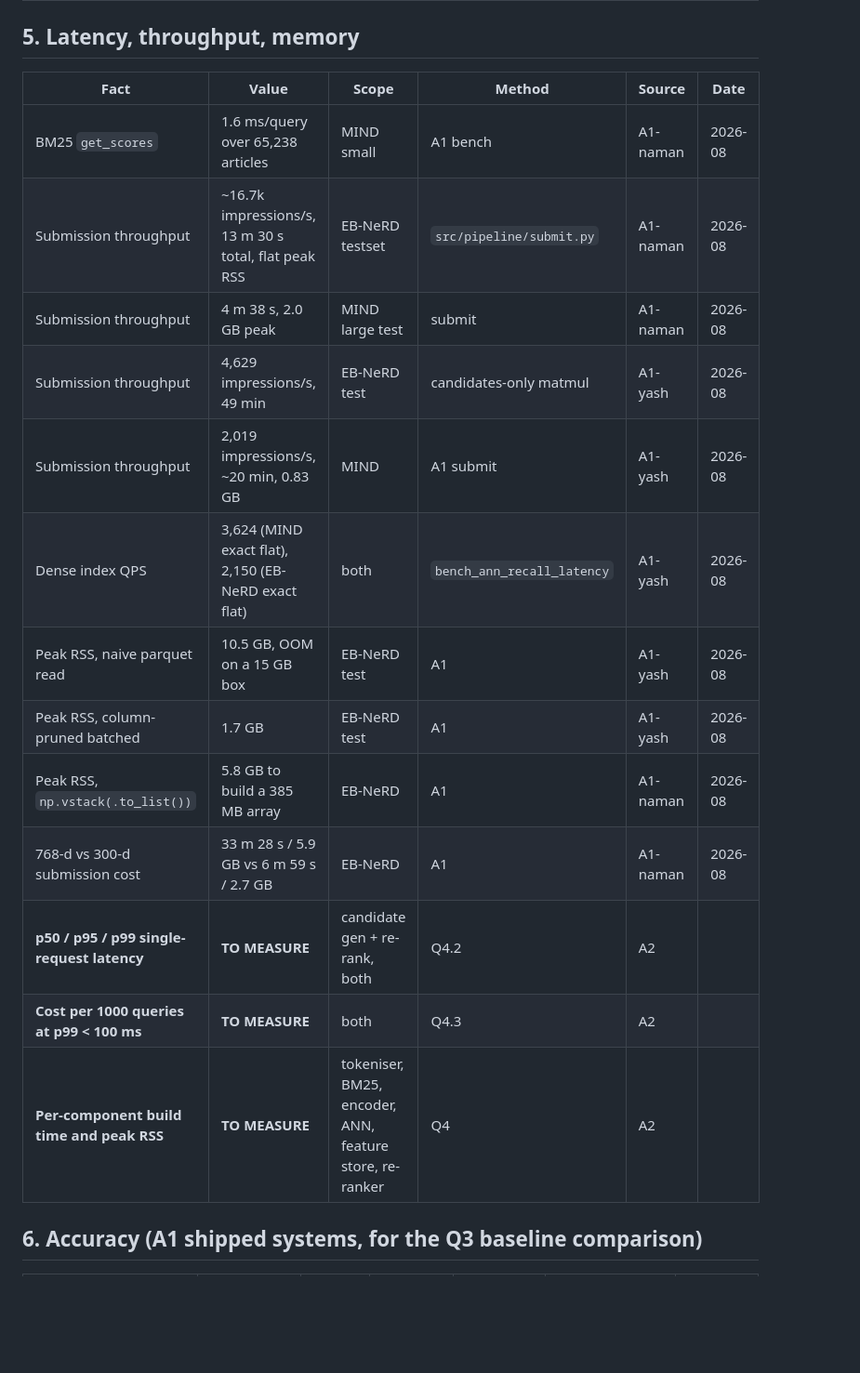
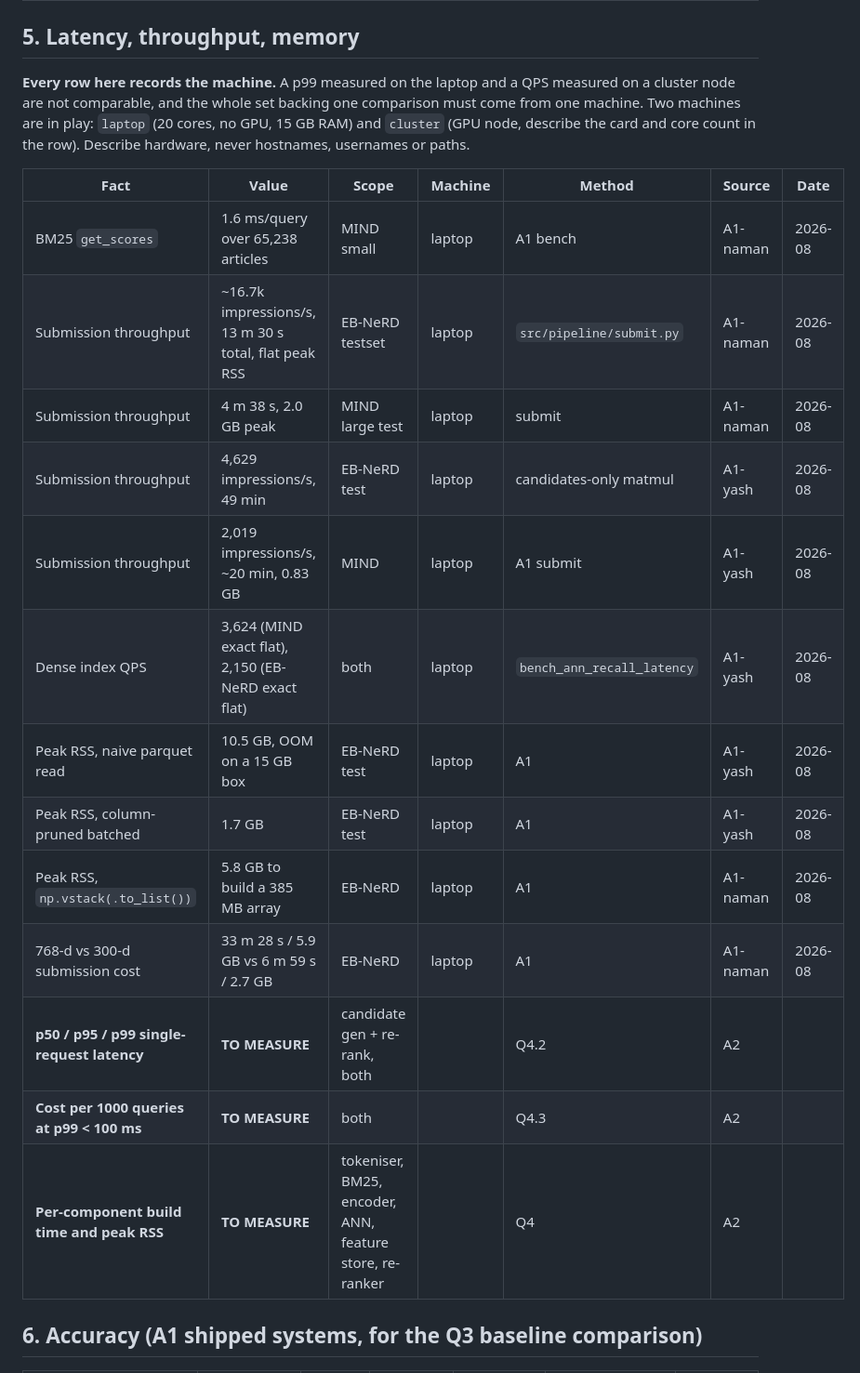
Before and after one commit to the-neemon/ire-a2, a Markdown page: docs/FACTS.md, the part around the change. Shown at 93% size. Drawn GitHub-style; blank space fills up the shorter version.

Commit message:
Record the measurement machine on every serving number
Two machines are now in play: the laptop (20 cores, no GPU, 15 GB RAM) and
Ada GPU nodes. A p99 measured on one and a QPS measured on the other are not
comparable, so FACTS.md section 5 gains a Machine column and the whole set
backing any one comparison has to come from a single machine.

Existing A1 rows backfilled as laptop, which is where they were measured.
Hardware is described, never hostnames or paths: this repo is submitted.

Co-Authored-By: Claude Opus 5 <noreply@anthropic.com>

```diff
--- a/docs/FACTS.md
+++ b/docs/FACTS.md
@@ -74,21 +74,26 @@ A2 Q4.1 requires measured footprints, so every `TO MEASURE` row below is graded
 
 ## 5. Latency, throughput, memory
 
-| Fact | Value | Scope | Method | Source | Date |
-|---|---|---|---|---|---|
-| BM25 `get_scores` | 1.6 ms/query over 65,238 articles | MIND small | A1 bench | A1-naman | 2026-08 |
-| Submission throughput | ~16.7k impressions/s, 13 m 30 s total, flat peak RSS | EB-NeRD testset | `src/pipeline/submit.py` | A1-naman | 2026-08 |
-| Submission throughput | 4 m 38 s, 2.0 GB peak | MIND large test | submit | A1-naman | 2026-08 |
-| Submission throughput | 4,629 impressions/s, 49 min | EB-NeRD test | candidates-only matmul | A1-yash | 2026-08 |
-| Submission throughput | 2,019 impressions/s, ~20 min, 0.83 GB | MIND | A1 submit | A1-yash | 2026-08 |
-| Dense index QPS | 3,624 (MIND exact flat), 2,150 (EB-NeRD exact flat) | both | `bench_ann_recall_latency` | A1-yash | 2026-08 |
-| Peak RSS, naive parquet read | 10.5 GB, OOM on a 15 GB box | EB-NeRD test | A1 | A1-yash | 2026-08 |
-| Peak RSS, column-pruned batched | 1.7 GB | EB-NeRD test | A1 | A1-yash | 2026-08 |
-| Peak RSS, `np.vstack(.to_list())` | 5.8 GB to build a 385 MB array | EB-NeRD | A1 | A1-naman | 2026-08 |
-| 768-d vs 300-d submission cost | 33 m 28 s / 5.9 GB vs 6 m 59 s / 2.7 GB | EB-NeRD | A1 | A1-naman | 2026-08 |
-| **p50 / p95 / p99 single-request latency** | **TO MEASURE** | candidate gen + re-rank, both | Q4.2 | A2 | |
-| **Cost per 1000 queries at p99 < 100 ms** | **TO MEASURE** | both | Q4.3 | A2 | |
-| **Per-component build time and peak RSS** | **TO MEASURE** | tokeniser, BM25, encoder, ANN, feature store, re-ranker | Q4 | A2 | |
+**Every row here records the machine.** A p99 measured on the laptop and a QPS measured on a cluster
+node are not comparable, and the whole set backing one comparison must come from one machine. Two
+machines are in play: `laptop` (20 cores, no GPU, 15 GB RAM) and `cluster` (GPU node, describe the
+card and core count in the row). Describe hardware, never hostnames, usernames or paths.
+
+| Fact | Value | Scope | Machine | Method | Source | Date |
+|---|---|---|---|---|---|---|
+| BM25 `get_scores` | 1.6 ms/query over 65,238 articles | MIND small | laptop | A1 bench | A1-naman | 2026-08 |
+| Submission throughput | ~16.7k impressions/s, 13 m 30 s total, flat peak RSS | EB-NeRD testset | laptop | `src/pipeline/submit.py` | A1-naman | 2026-08 |
+| Submission throughput | 4 m 38 s, 2.0 GB peak | MIND large test | laptop | submit | A1-naman | 2026-08 |
+| Submission throughput | 4,629 impressions/s, 49 min | EB-NeRD test | laptop | candidates-only matmul | A1-yash | 2026-08 |
+| Submission throughput | 2,019 impressions/s, ~20 min, 0.83 GB | MIND | laptop | A1 submit | A1-yash | 2026-08 |
+| Dense index QPS | 3,624 (MIND exact flat), 2,150 (EB-NeRD exact flat) | both | laptop | `bench_ann_recall_latency` | A1-yash | 2026-08 |
+| Peak RSS, naive parquet read | 10.5 GB, OOM on a 15 GB box | EB-NeRD test | laptop | A1 | A1-yash | 2026-08 |
+| Peak RSS, column-pruned batched | 1.7 GB | EB-NeRD test | laptop | A1 | A1-yash | 2026-08 |
+| Peak RSS, `np.vstack(.to_list())` | 5.8 GB to build a 385 MB array | EB-NeRD | laptop | A1 | A1-naman | 2026-08 |
+| 768-d vs 300-d submission cost | 33 m 28 s / 5.9 GB vs 6 m 59 s / 2.7 GB | EB-NeRD | laptop | A1 | A1-naman | 2026-08 |
+| **p50 / p95 / p99 single-request latency** | **TO MEASURE** | candidate gen + re-rank, both |  | Q4.2 | A2 | |
+| **Cost per 1000 queries at p99 < 100 ms** | **TO MEASURE** | both |  | Q4.3 | A2 | |
+| **Per-component build time and peak RSS** | **TO MEASURE** | tokeniser, BM25, encoder, ANN, feature store, re-ranker |  | Q4 | A2 | |
 
 ## 6. Accuracy (A1 shipped systems, for the Q3 baseline comparison)
 
```
